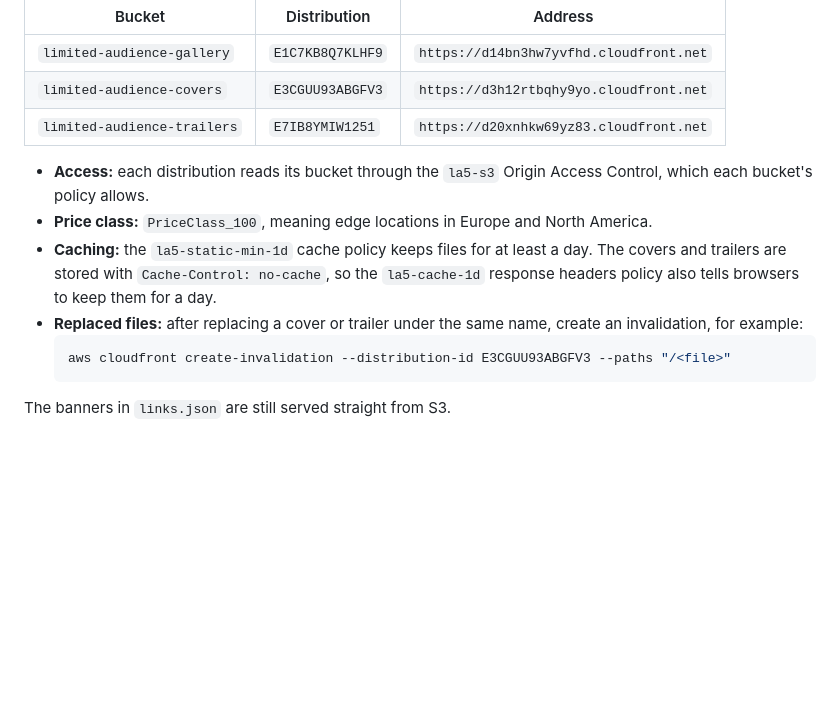
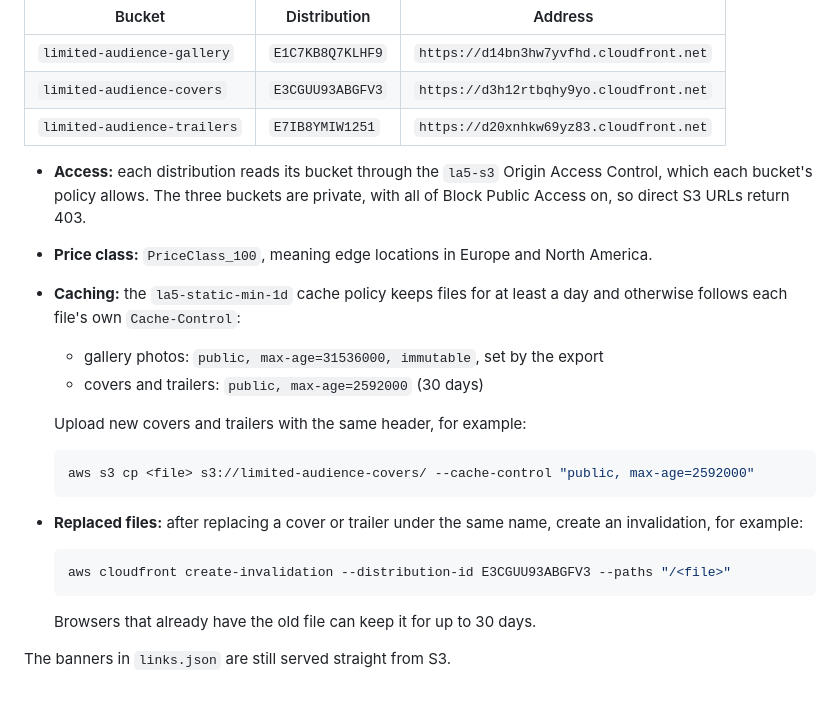
Before and after one commit to Mottokrosh/la5, a Markdown page: README.md, the part around the change. Drawn GitHub-style; blank space fills up the shorter version.

Commit message:
Document the private buckets and the covers' and trailers' caching
Co-Authored-By: Claude Opus 5.5 <noreply@anthropic.com>

````diff
--- a/README.md
+++ b/README.md
@@ -74,12 +74,20 @@ The gallery photos, video covers and trailers are served through CloudFront, whe
 | `limited-audience-covers` | `E3CGUU93ABGFV3` | `https://d3h12rtbqhy9yo.cloudfront.net` |
 | `limited-audience-trailers` | `E7IB8YMIW1251` | `https://d20xnhkw69yz83.cloudfront.net` |
 
-- **Access:** each distribution reads its bucket through the `la5-s3` Origin Access Control, which each bucket's policy allows.
+- **Access:** each distribution reads its bucket through the `la5-s3` Origin Access Control, which each bucket's policy allows. The three buckets are private, with all of Block Public Access on, so direct S3 URLs return 403.
 - **Price class:** `PriceClass_100`, meaning edge locations in Europe and North America.
-- **Caching:** the `la5-static-min-1d` cache policy keeps files for at least a day. The covers and trailers are stored with `Cache-Control: no-cache`, so the `la5-cache-1d` response headers policy also tells browsers to keep them for a day.
+- **Caching:** the `la5-static-min-1d` cache policy keeps files for at least a day and otherwise follows each file's own `Cache-Control`:
+  - gallery photos: `public, max-age=31536000, immutable`, set by the export
+  - covers and trailers: `public, max-age=2592000` (30 days)
+
+  Upload new covers and trailers with the same header, for example:
+  ```bash
+  aws s3 cp <file> s3://limited-audience-covers/ --cache-control "public, max-age=2592000"
+  ```
 - **Replaced files:** after replacing a cover or trailer under the same name, create an invalidation, for example:
   ```bash
   aws cloudfront create-invalidation --distribution-id E3CGUU93ABGFV3 --paths "/<file>"
   ```
+  Browsers that already have the old file can keep it for up to 30 days.
 
 The banners in `links.json` are still served straight from S3.
````
